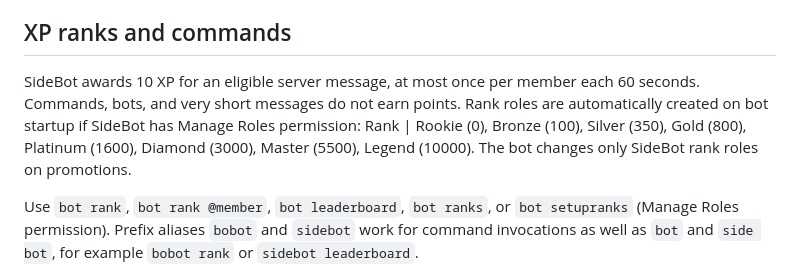
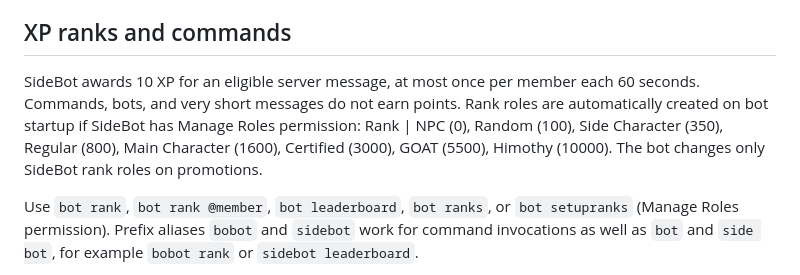
Before and after one commit to Venloud/sidebot, a Markdown page: README.md, the part around the change. Drawn GitHub-style.

Commit message:
Update documentation for new XP rank names

```diff
--- a/README.md
+++ b/README.md
@@ -36,7 +36,7 @@ Create a text channel named `notifications`, `notification`, or `live-notificati
 
 ## XP ranks and commands
 
-SideBot awards 10 XP for an eligible server message, at most once per member each 60 seconds. Commands, bots, and very short messages do not earn points. Rank roles are automatically created on bot startup if SideBot has Manage Roles permission: Rank | Rookie (0), Bronze (100), Silver (350), Gold (800), Platinum (1600), Diamond (3000), Master (5500), Legend (10000). The bot changes only SideBot rank roles on promotions.
+SideBot awards 10 XP for an eligible server message, at most once per member each 60 seconds. Commands, bots, and very short messages do not earn points. Rank roles are automatically created on bot startup if SideBot has Manage Roles permission: Rank | NPC (0), Random (100), Side Character (350), Regular (800), Main Character (1600), Certified (3000), GOAT (5500), Himothy (10000). The bot changes only SideBot rank roles on promotions.
 
 Use `bot rank`, `bot rank @member`, `bot leaderboard`, `bot ranks`, or `bot setupranks` (Manage Roles permission). Prefix aliases `bobot` and `sidebot` work for command invocations as well as `bot` and `side bot`, for example `bobot rank` or `sidebot leaderboard`.
 
```
